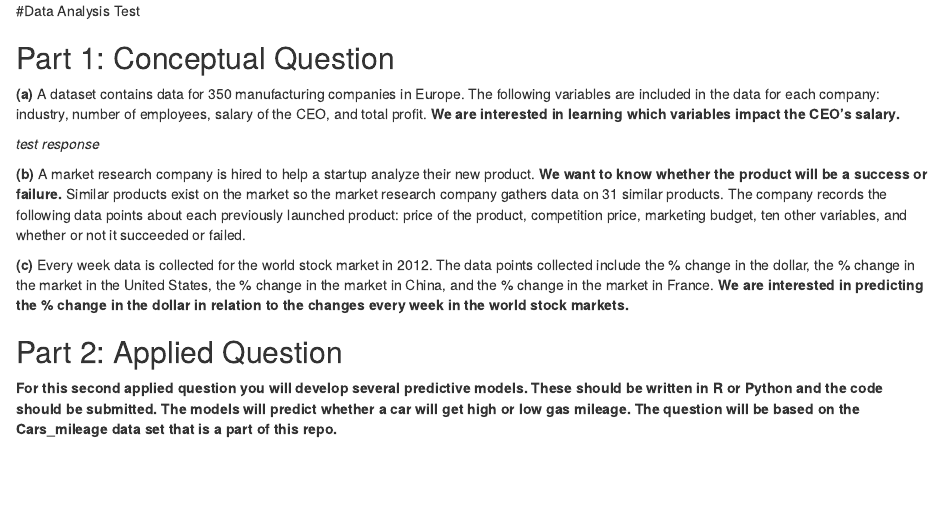
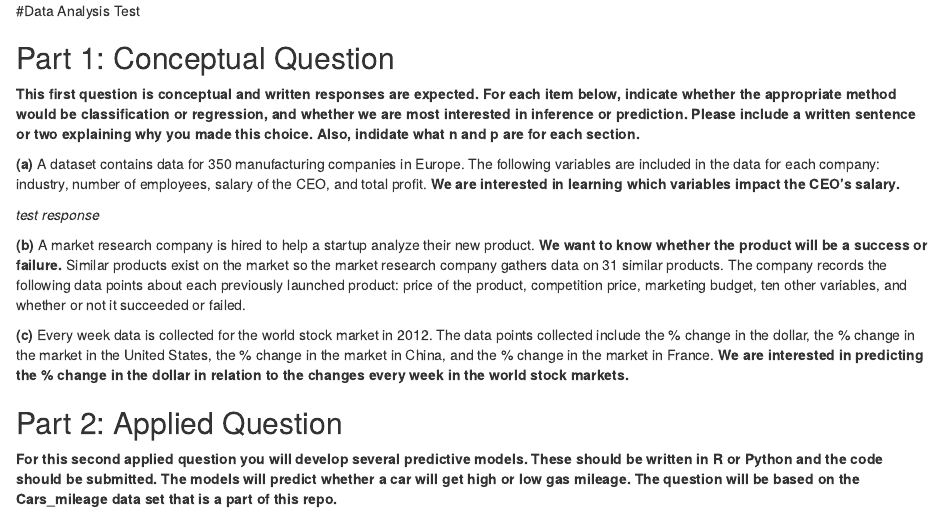
Before and after one commit to pcoddo/AzaveaTest, an R Markdown document (DataAnalysisTest_PerryOddo.Rmd): the page in a window 1100 px wide, from its top. Rendered offline with R 4.5, knitr and Pandoc, with nearby package versions; code that draws random numbers runs with fixed seeds of ours; some code elsewhere in the file could not run offline.

Commit message:
Update DataAnalysisTest_PerryOddo.Rmd

```diff
--- a/DataAnalysisTest_PerryOddo.Rmd
+++ b/DataAnalysisTest_PerryOddo.Rmd
@@ -6,6 +6,8 @@ output: html_document
 #Data Analysis Test
 
 ## Part 1: Conceptual Question
+**This first question is conceptual and written responses are expected. For each item below, indicate whether the appropriate method would be classification or regression, and whether we are most interested in inference or prediction. Please include a written sentence or two explaining why you made this choice. Also, indidate what n and p are for each section.**
+
 **(a)** A dataset contains data for 350 manufacturing companies in Europe. The following variables are included in the data for each company: industry, number of employees, salary of the CEO, and total profit. **We are interested in learning which variables impact the CEO's salary.**
 
 *test response*
```
